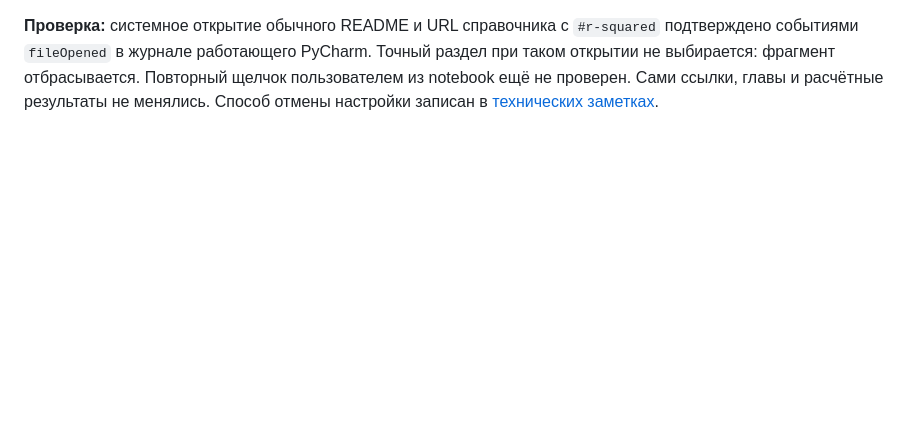
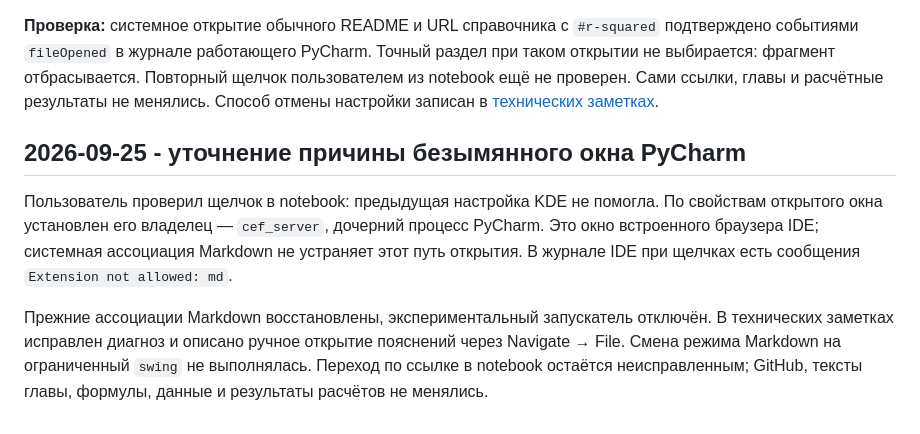
Before and after one commit to DimitriBolt/CO2Flux, a Markdown page: Project_description/Research_log/JOURNAL.md, the part around the change. GitHub-like rendering; blank space fills up the shorter version.

```diff
--- a/Project_description/Research_log/JOURNAL.md
+++ b/Project_description/Research_log/JOURNAL.md
@@ -132,3 +132,17 @@ Notebook, расчётный код и экспорт главы этим исп
 Повторный щелчок пользователем из notebook ещё не проверен. Сами ссылки,
 главы и расчётные результаты не менялись. Способ отмены настройки записан
 в [технических заметках](details/reproduction.md).
+
+## 2026-09-25 - уточнение причины безымянного окна PyCharm
+
+Пользователь проверил щелчок в notebook: предыдущая настройка KDE не помогла.
+По свойствам открытого окна установлен его владелец — `cef_server`, дочерний
+процесс PyCharm. Это окно встроенного браузера IDE; системная ассоциация Markdown
+не устраняет этот путь открытия. В журнале IDE при щелчках есть сообщения
+`Extension not allowed: md`.
+
+Прежние ассоциации Markdown восстановлены, экспериментальный запускатель отключён.
+В технических заметках исправлен диагноз и описано ручное открытие пояснений
+через Navigate → File. Смена режима Markdown на ограниченный `swing` не выполнялась.
+Переход по ссылке в notebook остаётся неисправленным; GitHub, тексты главы,
+формулы, данные и результаты расчётов не менялись.
```
Also changed, not shown: Project_description/Research_log/PLAN.md (added, +67 -0 lines).
